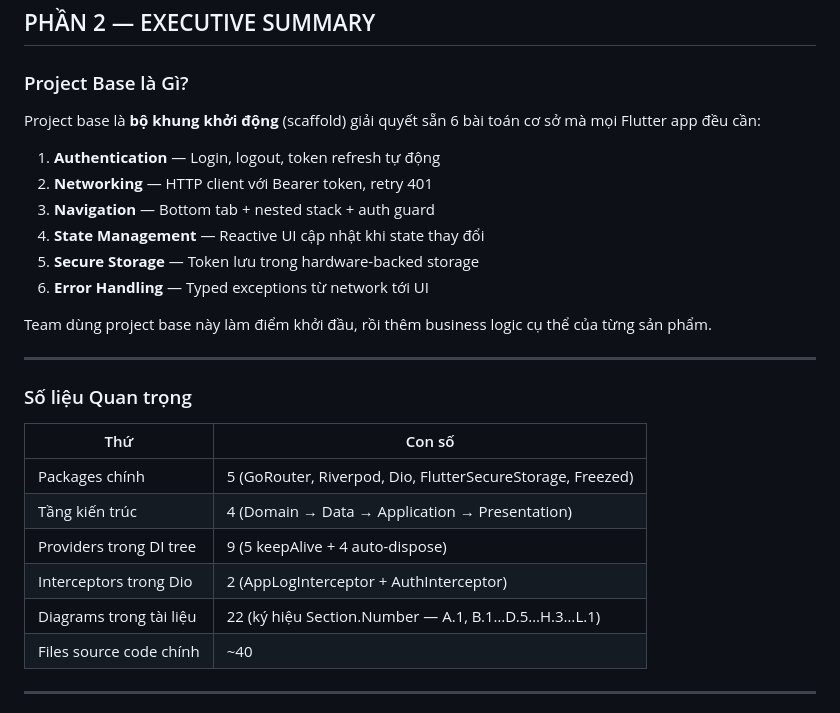
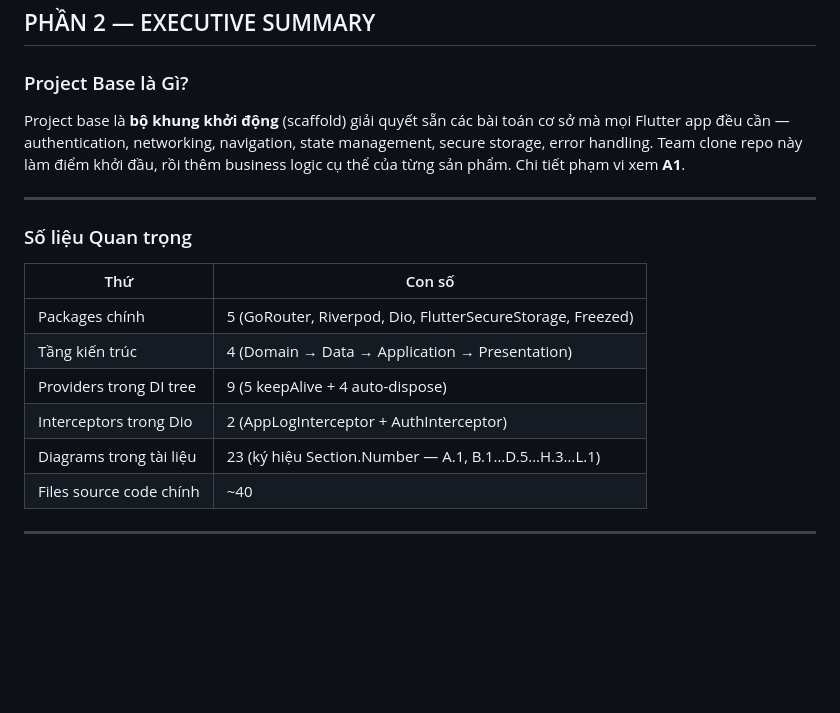
Before and after one commit to vanh1604/project_base_flutter, a Markdown page: Flutter_Project_Base_Technical_Architecture.md, the part around the change. Drawn GitHub-style; blank space fills up the shorter version.

Commit message:
updated document flutter_project_base_architecture

```diff
--- a/Flutter_Project_Base_Technical_Architecture.md
+++ b/Flutter_Project_Base_Technical_Architecture.md
@@ -94,16 +94,7 @@ Bạn cần biết trước:
 
 ### Project Base là Gì?
 
-Project base là **bộ khung khởi động** (scaffold) giải quyết sẵn 6 bài toán cơ sở mà mọi Flutter app đều cần:
-
-1. **Authentication** — Login, logout, token refresh tự động
-2. **Networking** — HTTP client với Bearer token, retry 401
-3. **Navigation** — Bottom tab + nested stack + auth guard
-4. **State Management** — Reactive UI cập nhật khi state thay đổi
-5. **Secure Storage** — Token lưu trong hardware-backed storage
-6. **Error Handling** — Typed exceptions từ network tới UI
-
-Team dùng project base này làm điểm khởi đầu, rồi thêm business logic cụ thể của từng sản phẩm.
+Project base là **bộ khung khởi động** (scaffold) giải quyết sẵn các bài toán cơ sở mà mọi Flutter app đều cần — authentication, networking, navigation, state management, secure storage, error handling. Team clone repo này làm điểm khởi đầu, rồi thêm business logic cụ thể của từng sản phẩm. Chi tiết phạm vi xem **A1**.
 
 ---
 
@@ -115,7 +106,7 @@ Team dùng project base này làm điểm khởi đầu, rồi thêm business lo
 | Tầng kiến trúc          | 4 (Domain → Data → Application → Presentation)             |
 | Providers trong DI tree | 9 (5 keepAlive + 4 auto-dispose)                           |
 | Interceptors trong Dio  | 2 (AppLogInterceptor + AuthInterceptor)                    |
-| Diagrams trong tài liệu | 22 (ký hiệu Section.Number — A.1, B.1…D.5…H.3…L.1)         |
+| Diagrams trong tài liệu | 23 (ký hiệu Section.Number — A.1, B.1…D.5…H.3…L.1)         |
 | Files source code chính | ~40                                                        |
 
 ---
```
